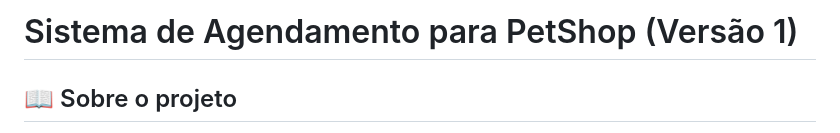
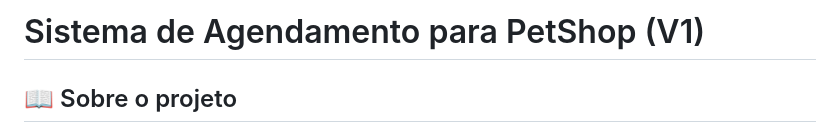
Before and after one commit to NatanLuz/AgendamentoPetShop, a Markdown page: README.md, the part around the change. GitHub-like rendering.

Commit message:
Atualizando o readme

```diff
--- a/README.md
+++ b/README.md
@@ -1,4 +1,4 @@
-# Sistema de Agendamento para PetShop (Versão 1)
+# Sistema de Agendamento para PetShop (V1)
 
 ## 📖 Sobre o projeto
 
```
